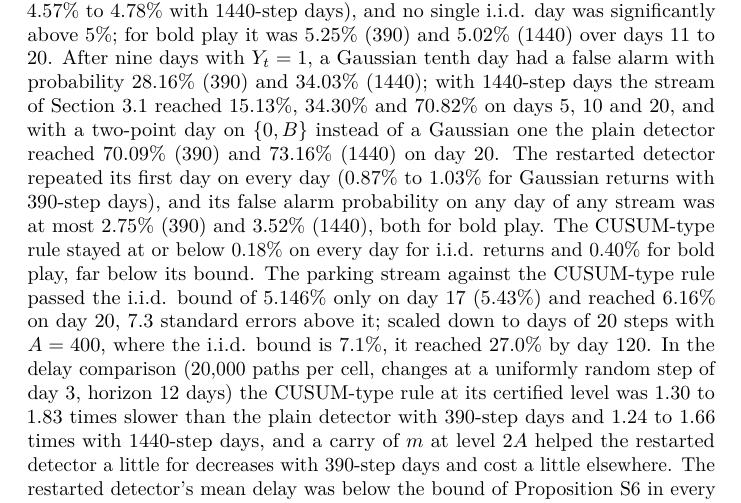
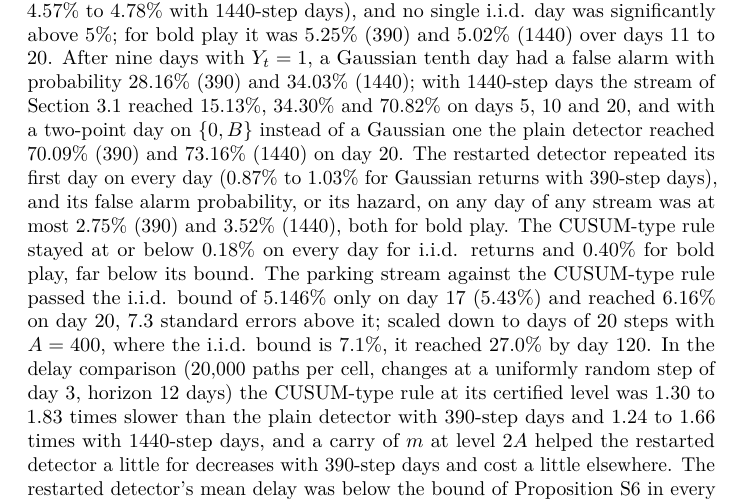
Before and after one commit to ShockXR/Anytime-Valid-Volatility-Monitor, a LaTeX document (paper/short_paper.tex): part of page 41 of 74, cut so that both start at the same text. Compiled offline with pdfLaTeX.

Commit message:
Paper S1.7: the 2.75% maximum for the restarted detector is a hazard
The largest daily rate of the restarted detector under bold play with
390-step days is 2.75% as a hazard (2.66% as an unconditional
probability, results/th6_adversary.csv); the sentence now says
"probability, or its hazard". tex regenerated.

Co-Authored-By: Claude Opus 5.5 <noreply@anthropic.com>
Claude-Session: https://claude.ai/code/session_01Xu8qaRrGHSYb1taAf21wSF

```diff
--- a/paper/short_paper.tex
+++ b/paper/short_paper.tex
@@ -2593,22 +2593,23 @@ false alarm with probability 28.16\% (390) and 34.03\% (1440); with
 \(\lbrace 0, B\rbrace\) instead of a Gaussian one the plain detector
 reached 70.09\% (390) and 73.16\% (1440) on day 20. The restarted
 detector repeated its first day on every day (0.87\% to 1.03\% for
-Gaussian returns with 390-step days), and its false alarm probability on
-any day of any stream was at most 2.75\% (390) and 3.52\% (1440), both
-for bold play. The CUSUM-type rule stayed at or below 0.18\% on every
-day for i.i.d. returns and 0.40\% for bold play, far below its bound.
-The parking stream against the CUSUM-type rule passed the i.i.d. bound
-of 5.146\% only on day 17 (5.43\%) and reached 6.16\% on day 20, 7.3
-standard errors above it; scaled down to days of 20 steps with
-\(A = 400\), where the i.i.d. bound is 7.1\%, it reached 27.0\% by day
-120. In the delay comparison (20,000 paths per cell, changes at a
-uniformly random step of day 3, horizon 12 days) the CUSUM-type rule at
-its certified level was 1.30 to 1.83 times slower than the plain
-detector with 390-step days and 1.24 to 1.66 times with 1440-step days,
-and a carry of \(m\) at level \(2A\) helped the restarted detector a
-little for decreases with 390-step days and cost a little elsewhere. The
-restarted detector's mean delay was below the bound of Proposition S6 in
-every cell; that comparison was chosen after the delays had been seen.
+Gaussian returns with 390-step days), and its false alarm probability,
+or its hazard, on any day of any stream was at most 2.75\% (390) and
+3.52\% (1440), both for bold play. The CUSUM-type rule stayed at or
+below 0.18\% on every day for i.i.d. returns and 0.40\% for bold play,
+far below its bound. The parking stream against the CUSUM-type rule
+passed the i.i.d. bound of 5.146\% only on day 17 (5.43\%) and reached
+6.16\% on day 20, 7.3 standard errors above it; scaled down to days of
+20 steps with \(A = 400\), where the i.i.d. bound is 7.1\%, it reached
+27.0\% by day 120. In the delay comparison (20,000 paths per cell,
+changes at a uniformly random step of day 3, horizon 12 days) the
+CUSUM-type rule at its certified level was 1.30 to 1.83 times slower
+than the plain detector with 390-step days and 1.24 to 1.66 times with
+1440-step days, and a carry of \(m\) at level \(2A\) helped the
+restarted detector a little for decreases with 390-step days and cost a
+little elsewhere. The restarted detector's mean delay was below the
+bound of Proposition S6 in every cell; that comparison was chosen after
+the delays had been seen.
 
 \hypertarget{s2.-proofs-for-section-4}{%
 \subsection{S2. Proofs for Section 4}\label{s2.-proofs-for-section-4}}
```
Also changed, not shown: paper/short_paper.md (+1 -1 lines).
